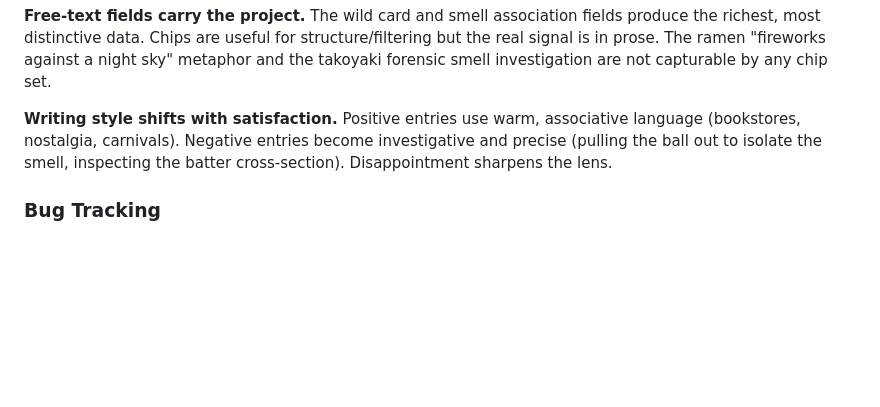
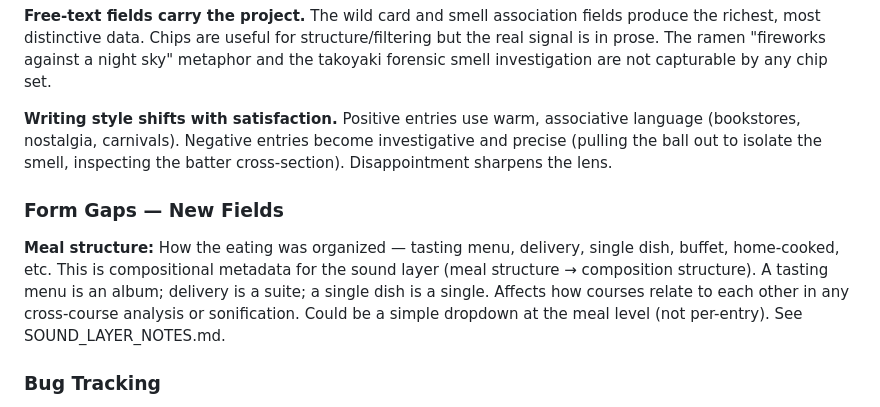
Before and after one commit to auran-theclearing/auran.llc, a Markdown page: senses/RETRO_NOTES.md, the part around the change. GitHub-like rendering; blank space fills up the shorter version.

```diff
--- a/senses/RETRO_NOTES.md
+++ b/senses/RETRO_NOTES.md
@@ -51,6 +51,10 @@ This isn't a vocabulary gap — it's a cognitive signature. Olivia's olfactory p
 
 **Writing style shifts with satisfaction.** Positive entries use warm, associative language (bookstores, nostalgia, carnivals). Negative entries become investigative and precise (pulling the ball out to isolate the smell, inspecting the batter cross-section). Disappointment sharpens the lens.
 
+### Form Gaps — New Fields
+
+**Meal structure:** How the eating was organized — tasting menu, delivery, single dish, buffet, home-cooked, etc. This is compositional metadata for the sound layer (meal structure → composition structure). A tasting menu is an album; delivery is a suite; a single dish is a single. Affects how courses relate to each other in any cross-course analysis or sonification. Could be a simple dropdown at the meal level (not per-entry). See SOUND_LAYER_NOTES.md.
+
 ### Bug Tracking
 
 **Chip selection loss (possibly resolved):** Two entries (Thai tea, takoyaki) lost color/surface chip selections. Code review found no bug — DOM queries work on hidden elements, no unexpected clearForm() calls. Added draft auto-save on step navigation + save-time recovery from draft as defensive fix. Console logging added (`[Senses] BUG CAUGHT`) to catch it if it recurs. Pot stickers and donuts were filled after the fix; pot stickers had intentionally blank chips (vocab gap), donuts saved correctly.
```
Also changed, not shown: senses/SOUND_LAYER_NOTES.md (added, +47 -0 lines).
